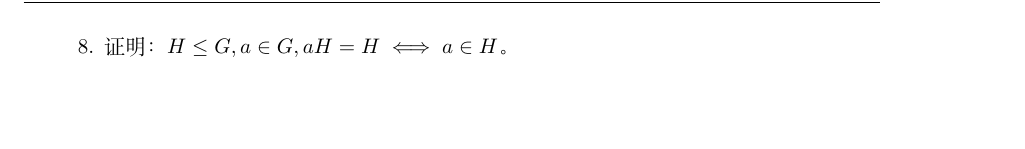
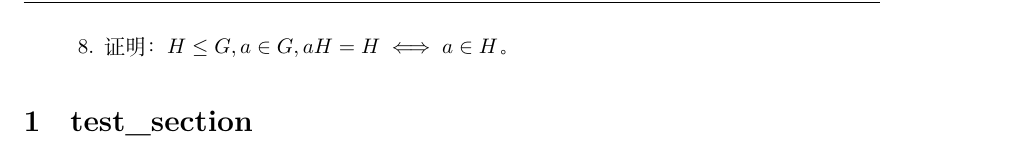
Before and after one commit to ilovecplusplus230/HITCS_RadiantAbyss, a LaTeX problem sheet (document.tex): part of page 8 of 8, cut so that both start at the same text. Compiled offline with XeLaTeX.

Commit message:
Add hello.txt and test_section to document.tex

```diff
--- a/document.tex
+++ b/document.tex
@@ -195,4 +195,6 @@
 
 	\end{questions}
 
+\section{test\_section}
+
 \end{document}
```
Also changed, not shown: hello.txt (added, +1 -0 lines).
